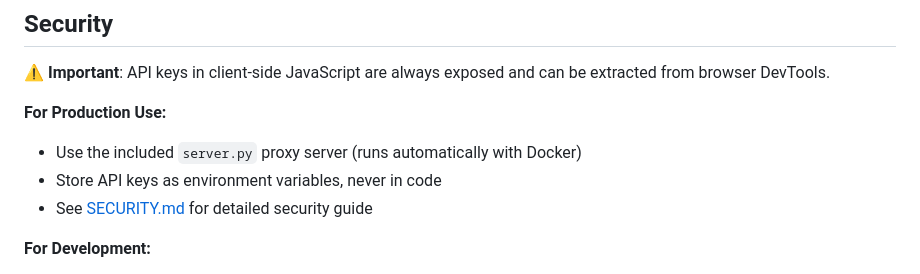
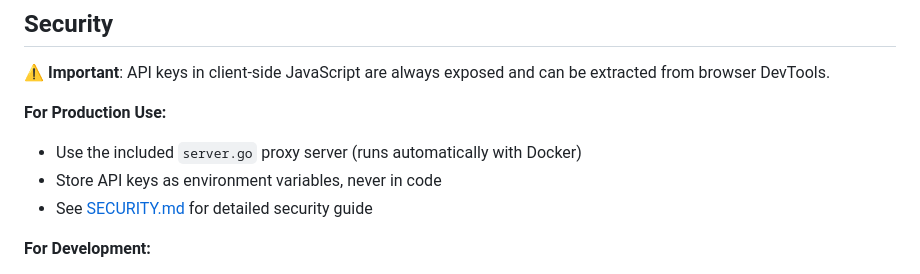
Before and after one commit to rplevka/gde, a Markdown page: README.md, the part around the change. Drawn GitHub-style.

Commit message:
server.py mention is outdated

```diff
--- a/README.md
+++ b/README.md
@@ -153,7 +153,7 @@ gde/
 ⚠️ **Important**: API keys in client-side JavaScript are always exposed and can be extracted from browser DevTools.
 
 **For Production Use:**
-- Use the included `server.py` proxy server (runs automatically with Docker)
+- Use the included `server.go` proxy server (runs automatically with Docker)
 - Store API keys as environment variables, never in code
 - See [SECURITY.md](SECURITY.md) for detailed security guide
 
```
